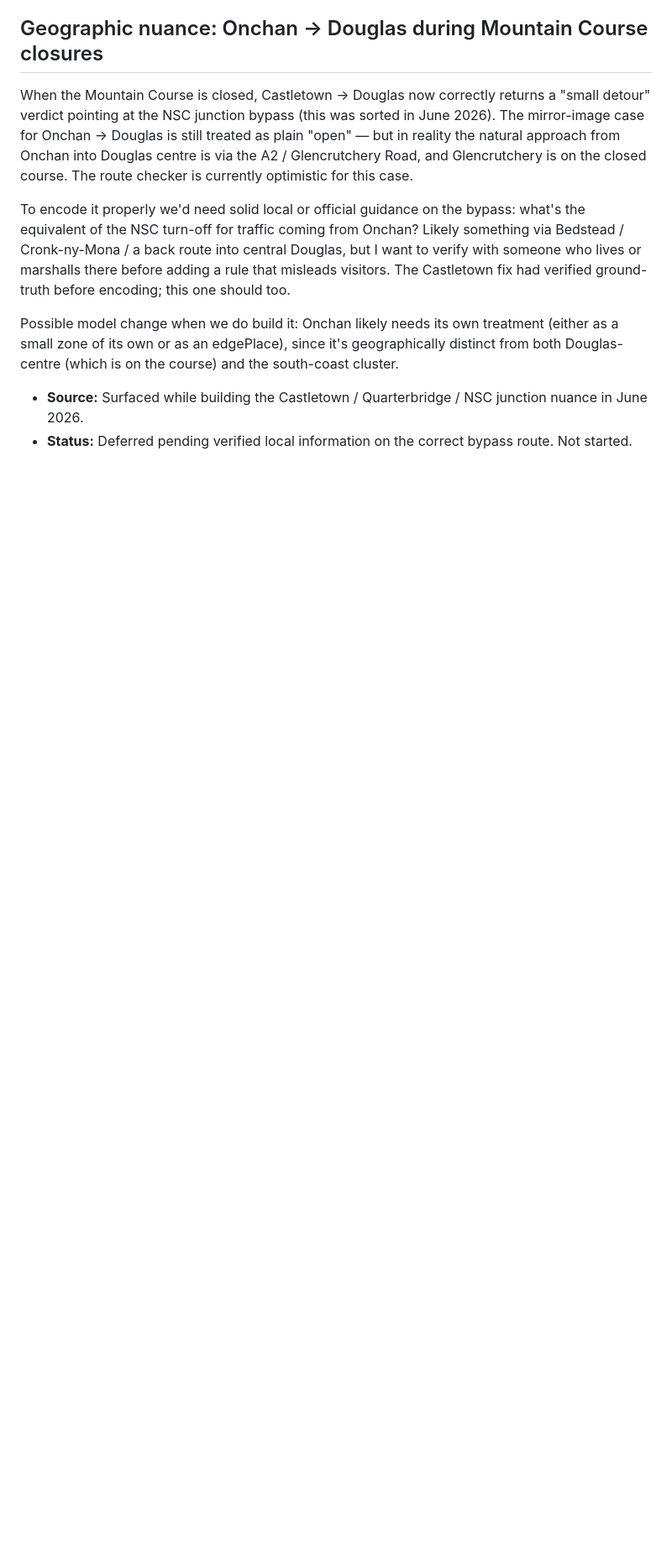
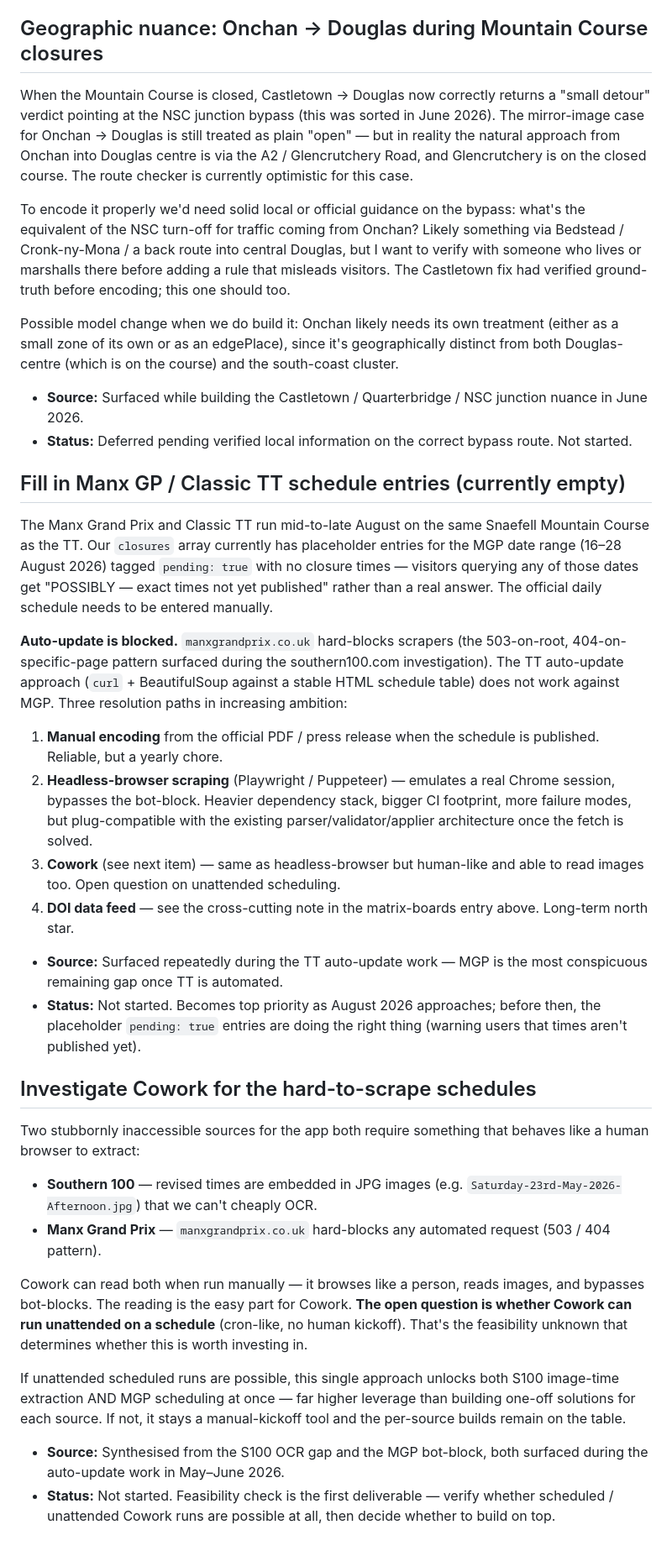
Before and after one commit to Lordofmann/iom-road-closures, a Markdown page: IDEAS.md, the part around one of its changes. Shown at 84% size. Drawn GitHub-style; blank space fills up the shorter version.

```diff
--- a/IDEAS.md
+++ b/IDEAS.md
@@ -57,3 +67,31 @@ Possible model change when we do build it: Onchan likely needs its own treatment
 
 - **Source:** Surfaced while building the Castletown / Quarterbridge / NSC junction nuance in June 2026.
 - **Status:** Deferred pending verified local information on the correct bypass route. Not started.
+
+## Fill in Manx GP / Classic TT schedule entries (currently empty)
+
+The Manx Grand Prix and Classic TT run mid-to-late August on the same Snaefell Mountain Course as the TT. Our `closures` array currently has placeholder entries for the MGP date range (16–28 August 2026) tagged `pending: true` with no closure times — visitors querying any of those dates get "POSSIBLY — exact times not yet published" rather than a real answer. The official daily schedule needs to be entered manually.
+
+**Auto-update is blocked.** `manxgrandprix.co.uk` hard-blocks scrapers (the 503-on-root, 404-on-specific-page pattern surfaced during the southern100.com investigation). The TT auto-update approach (`curl` + BeautifulSoup against a stable HTML schedule table) does not work against MGP. Three resolution paths in increasing ambition:
+
+1. **Manual encoding** from the official PDF / press release when the schedule is published. Reliable, but a yearly chore.
+2. **Headless-browser scraping** (Playwright / Puppeteer) — emulates a real Chrome session, bypasses the bot-block. Heavier dependency stack, bigger CI footprint, more failure modes, but plug-compatible with the existing parser/validator/applier architecture once the fetch is solved.
+3. **Cowork** (see next item) — same as headless-browser but human-like and able to read images too. Open question on unattended scheduling.
+4. **DOI data feed** — see the cross-cutting note in the matrix-boards entry above. Long-term north star.
+
+- **Source:** Surfaced repeatedly during the TT auto-update work — MGP is the most conspicuous remaining gap once TT is automated.
+- **Status:** Not started. Becomes top priority as August 2026 approaches; before then, the placeholder `pending: true` entries are doing the right thing (warning users that times aren't published yet).
+
+## Investigate Cowork for the hard-to-scrape schedules
+
+Two stubbornly inaccessible sources for the app both require something that behaves like a human browser to extract:
+
+- **Southern 100** — revised times are embedded in JPG images (e.g. `Saturday-23rd-May-2026-Afternoon.jpg`) that we can't cheaply OCR.
+- **Manx Grand Prix** — `manxgrandprix.co.uk` hard-blocks any automated request (503 / 404 pattern).
+
+Cowork can read both when run manually — it browses like a person, reads images, and bypasses bot-blocks. The reading is the easy part for Cowork. **The open question is whether Cowork can run unattended on a schedule** (cron-like, no human kickoff). That's the feasibility unknown that determines whether this is worth investing in.
+
+If unattended scheduled runs are possible, this single approach unlocks both S100 image-time extraction AND MGP scheduling at once — far higher leverage than building one-off solutions for each source. If not, it stays a manual-kickoff tool and the per-source builds remain on the table.
+
+- **Source:** Synthesised from the S100 OCR gap and the MGP bot-block, both surfaced during the auto-update work in May–June 2026.
+- **Status:** Not started. Feasibility check is the first deliverable — verify whether scheduled / unattended Cowork runs are possible at all, then decide whether to build on top.
```
Also changed, not shown: other parts of IDEAS.md (+15 -5 lines).
